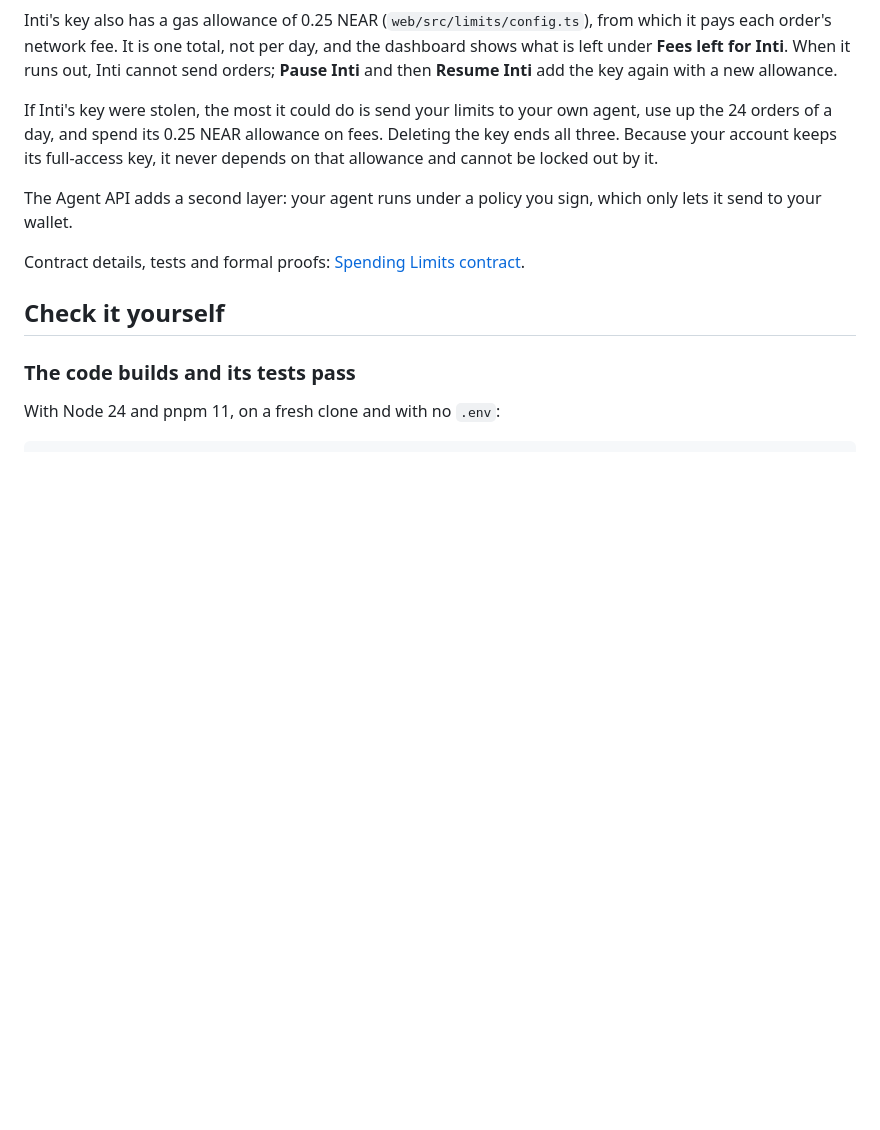
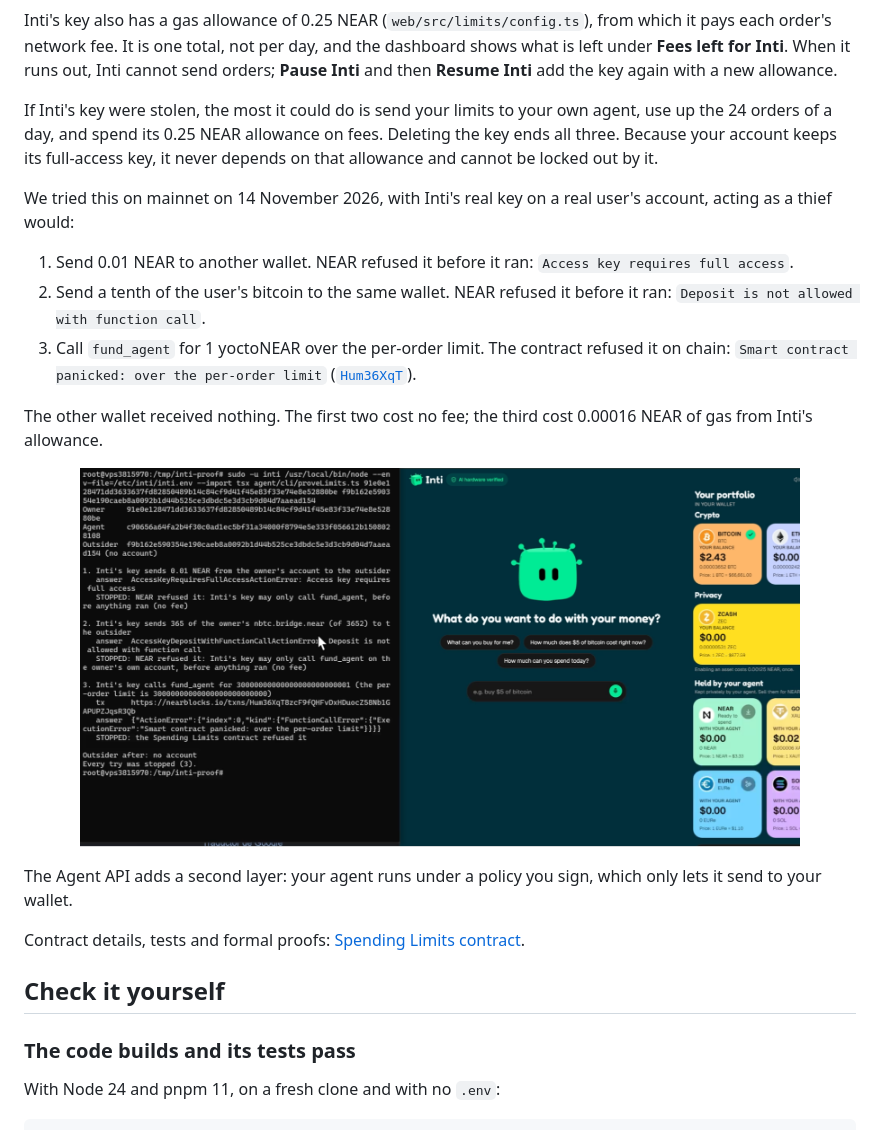
Before and after one commit to JaDi03/inti, a Markdown page: README.md, the part around the change. Drawn GitHub-style; pictures changed too: docs/images/key-check-mainnet.png (added); blank space fills up the shorter version.

Commit message:
docs: readme shows Inti's key refused on mainnet with the transaction

```diff
--- a/README.md
+++ b/README.md
@@ -188,6 +188,18 @@ Inti's key also has a gas allowance of 0.25 NEAR (`web/src/limits/config.ts`), f
 
 If Inti's key were stolen, the most it could do is send your limits to your own agent, use up the 24 orders of a day, and spend its 0.25 NEAR allowance on fees. Deleting the key ends all three. Because your account keeps its full-access key, it never depends on that allowance and cannot be locked out by it.
 
+We tried this on mainnet on 14 November 2026, with Inti's real key on a real user's account, acting as a thief would:
+
+1. Send 0.01 NEAR to another wallet. NEAR refused it before it ran: `Access key requires full access`.
+2. Send a tenth of the user's bitcoin to the same wallet. NEAR refused it before it ran: `Deposit is not allowed with function call`.
+3. Call `fund_agent` for 1 yoctoNEAR over the per-order limit. The contract refused it on chain: `Smart contract panicked: over the per-order limit` ([`Hum36XqT`](https://nearblocks.io/txns/Hum36XqT8zcF9fQHFvDxHDuocZ58Nb1GAPUPZJqsR3Qb)).
+
+The other wallet received nothing. The first two cost no fee; the third cost 0.00016 NEAR of gas from Inti's allowance.
+
+<p align="center">
+  <img alt="Terminal output of the three tries, each one stopped, next to the user's portfolio in Inti, which still shows the same bitcoin." src="docs/images/key-check-mainnet.png" width="720">
+</p>
+
 The Agent API adds a second layer: your agent runs under a policy you sign, which only lets it send to your wallet.
 
 Contract details, tests and formal proofs: [Spending Limits contract](contracts/spending-limits/README.md).
```
